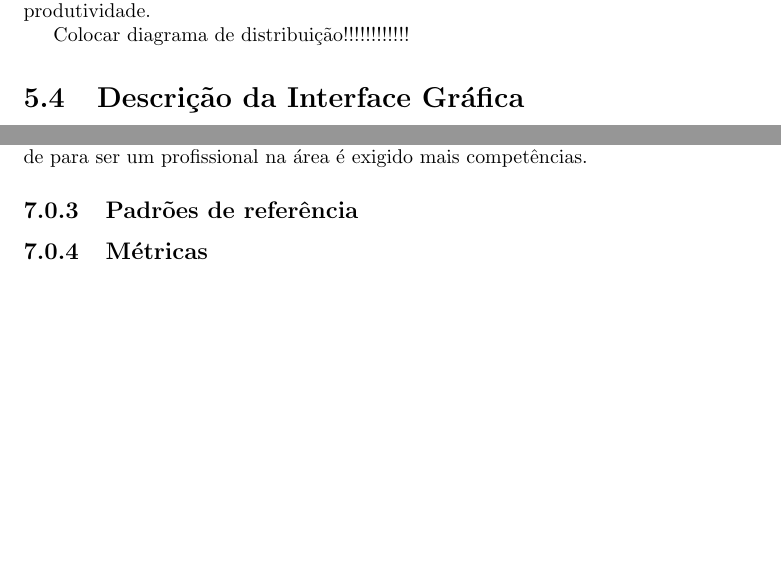
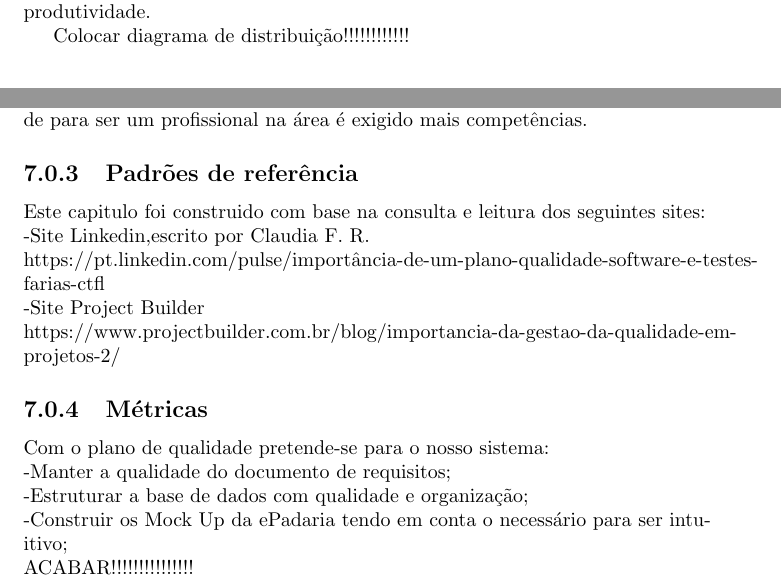
Before and after one commit to DevilWorm/Projeto-Eng-Software, a LaTeX document (Eng-Software/plano_projeto.tex, which reads Eng-Software/descricao_tecnica_dos_sistemas.tex, Eng-Software/plano_de_qualidade.tex): two parts of pages 14 and 18 of 25 before the commit and two parts of pages 13 and 18 of 25 after it, joined at a grey line, cut so that both start at the same text, the shorter picture padded with empty space. Compiled offline with pdfLaTeX.

Commit message:
capitulo 6 finalizado+ adds

```diff
--- a/Eng-Software/descricao_tecnica_dos_sistemas.tex
+++ b/Eng-Software/descricao_tecnica_dos_sistemas.tex
@@ -24,5 +24,3 @@ Não é necessário se ter um dispositivo de alto desempenho para se poder acede
 Por parte dos funcionários da padaria o melhor é usar algo e pelo menos médio desempenho de maneira a o sistema responder de forma rápida e não atrasar a produtividade.
 
 Colocar diagrama de distribuição!!!!!!!!!!!!
-
-\section{Descrição da Interface Gráfica}
@@ -33 +29,2 @@ Colocar diagrama de distribuição!!!!!!!!!!!!
 	\caption{}
+	\label{fig:gantt}
--- a/Eng-Software/plano_de_qualidade.tex
+++ b/Eng-Software/plano_de_qualidade.tex
@@ -15,5 +15,14 @@ Ao implementar o plano de qualidade deverá estabelecer um padrão baseado nos r
 O gestor de qualidade tem um dos papeis mais importantes e é um dos responsáveis por manter a qualidade no desenvolvimento de um projeto de maneira a evitar erros e a seguir as normas. Ele é responsável por definir métodos de qualidade ,aprovar e analisar documentos de aprovação do software no seu estado final, atuar como suporte técnico da equipa de engenharia da empresa, realizar auditoria,coordenar reclamações vindas dos clientes sobre o produto que lhes diz respeito,implementar e administrar os requisitos das normas de gestão de qualidade.\\
 Apesar das responsabilidades do gestor ,para alguém poder assumir é exigido pelo mercado experiências como já ter trabalhado com controle de qualidade, ser formado na área de engenharia e ter experiência na gestão de projetos, apesar de para ser um profissional na área é exigido mais competências.
 \subsection{Padrões de referência}
-
+Este capitulo foi construido com base na consulta e leitura dos seguintes sites:\\
+-Site Linkedin,escrito por Claudia F. R. \\
+https://pt.linkedin.com/pulse/importância-de-um-plano-qualidade-software-e-testes-farias-ctfl \\
+-Site Project Builder\\
+https://www.projectbuilder.com.br/blog/importancia-da-gestao-da-qualidade-em-projetos-2/
 \subsection{Métricas}
+Com o plano de qualidade pretende-se para o nosso sistema:\\
+-Manter a qualidade do documento de requisitos;\\
+-Estruturar a base de dados com qualidade e organização;\\
+-Construir os Mock Up da ePadaria tendo em conta o necessário para ser intuitivo;\\
+ACABAR!!!!!!!!!!!!!!!
```
Also changed, not shown: Eng-Software/standards_tecnicas_ferramentas.tex (+17 -1 lines), Eng-Software/gantt.PNG (added), Eng-Software/plano_projeto.pdf, Eng-Software/descricao_tecnica_dos_sistemas.tex (5 more changed lines), 4 other files.
